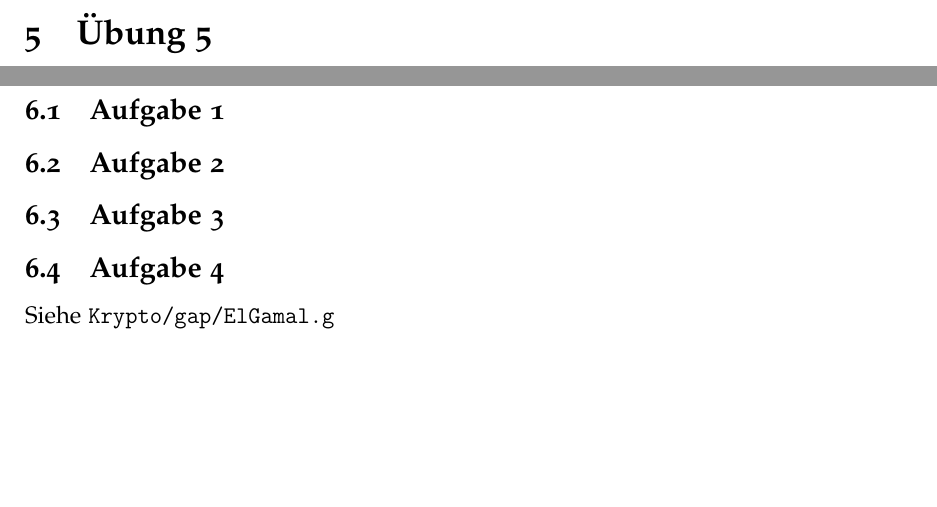
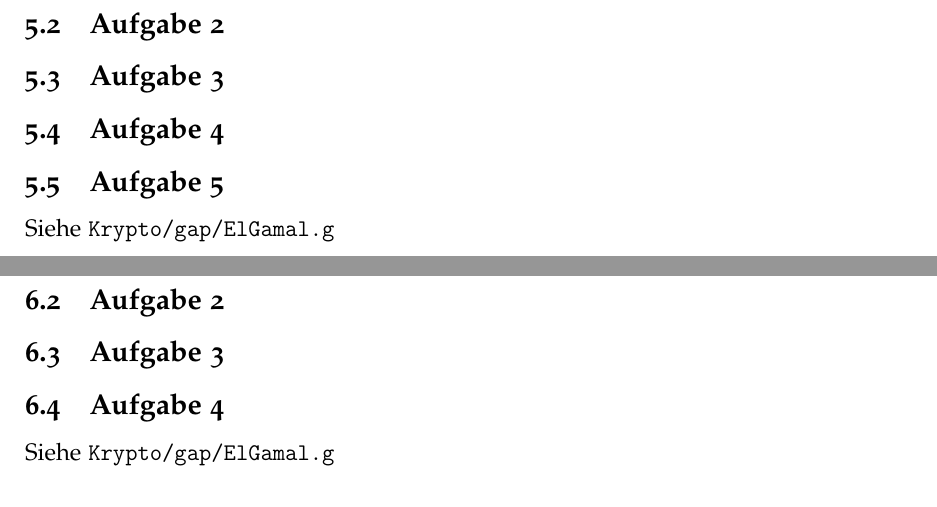
Before and after one commit to Tschitschibor/Krypto, a LaTeX problem sheet (tex/Uebungen.tex): two parts of pages 1 and 2 of 2 before the commit and two parts of pages 2 and 3 of 3 after it, joined at a grey line, cut at the place of the change, the shorter picture padded with empty space. Compiled offline with pdfLaTeX.

```diff
--- a/tex/Uebungen.tex
+++ b/tex/Uebungen.tex
@@ -41,4 +43,10 @@
 \section{Übung 5}
+\subsection{Aufgabe 1}
+\subsection{Aufgabe 2}
+\subsection{Aufgabe 3}
+\subsection{Aufgabe 4}
+\subsection{Aufgabe 5}
+Siehe \texttt{Krypto/gap/ElGamal.g}
 \newpage
 \section{Übung 6}
 \subsection{Aufgabe 1}
```
Also changed, not shown: tex/Uebungen.tex (2 more changed lines).
